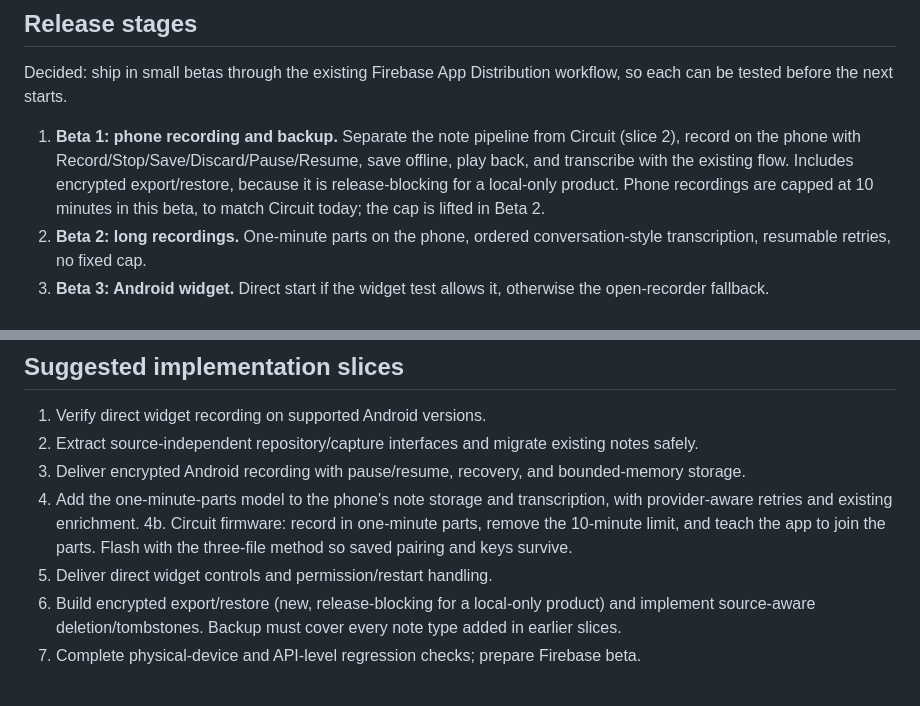
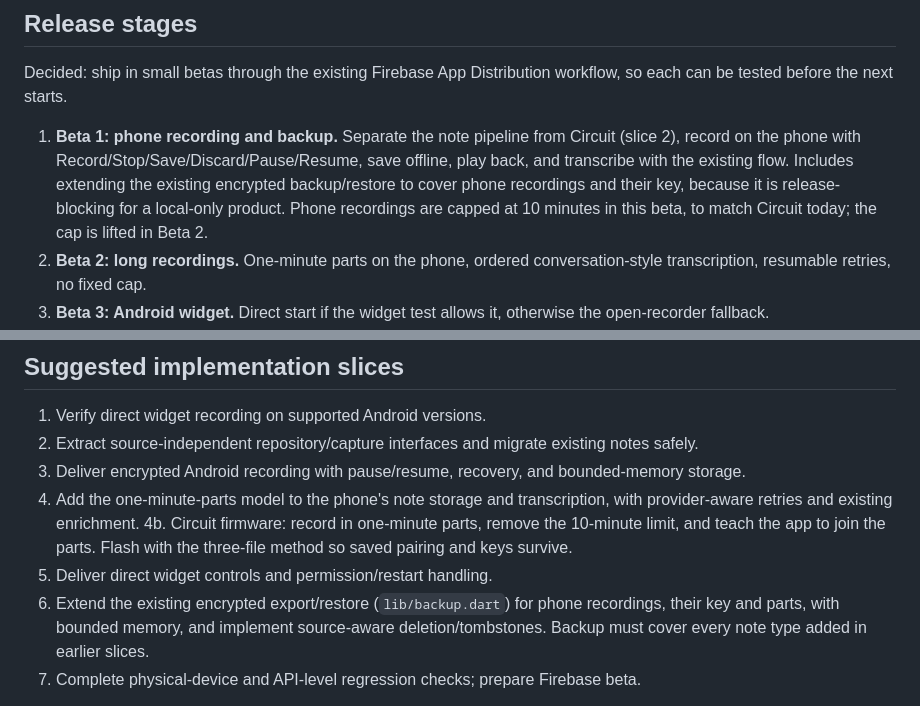
Before and after one commit to valaypatel/pocket-assistant, a Markdown page: docs/standalone-recording-plan.md, 2 parts joined by grey strips. Drawn GitHub-style.

```diff
--- a/docs/standalone-recording-plan.md
+++ b/docs/standalone-recording-plan.md
@@ -134,7 +134,7 @@ Cloud accounts/sync, managed AI billing, independent watch uploads, typed notes,
 
 Decided: ship in small betas through the existing Firebase App Distribution workflow, so each can be tested before the next starts.
 
-1. **Beta 1: phone recording and backup.** Separate the note pipeline from Circuit (slice 2), record on the phone with Record/Stop/Save/Discard/Pause/Resume, save offline, play back, and transcribe with the existing flow. Includes encrypted export/restore, because it is release-blocking for a local-only product. Phone recordings are capped at 10 minutes in this beta, to match Circuit today; the cap is lifted in Beta 2.
+1. **Beta 1: phone recording and backup.** Separate the note pipeline from Circuit (slice 2), record on the phone with Record/Stop/Save/Discard/Pause/Resume, save offline, play back, and transcribe with the existing flow. Includes extending the existing encrypted backup/restore to cover phone recordings and their key, because it is release-blocking for a local-only product. Phone recordings are capped at 10 minutes in this beta, to match Circuit today; the cap is lifted in Beta 2.
 2. **Beta 2: long recordings.** One-minute parts on the phone, ordered conversation-style transcription, resumable retries, no fixed cap.
 3. **Beta 3: Android widget.** Direct start if the widget test allows it, otherwise the open-recorder fallback.
 4. **Beta 4: Circuit one-minute parts.** Firmware change, app joins the parts. Flash with the three-file method.
@@ -149,7 +149,7 @@ Later stages (iPhone/iPad, Wear OS, Apple Watch) follow after these. Each beta's
 4. Add the one-minute-parts model to the phone's note storage and transcription, with provider-aware retries and existing enrichment.
 4b. Circuit firmware: record in one-minute parts, remove the 10-minute limit, and teach the app to join the parts. Flash with the three-file method so saved pairing and keys survive.
 5. Deliver direct widget controls and permission/restart handling.
-6. Build encrypted export/restore (new, release-blocking for a local-only product) and implement source-aware deletion/tombstones. Backup must cover every note type added in earlier slices.
+6. Extend the existing encrypted export/restore (`lib/backup.dart`) for phone recordings, their key and parts, with bounded memory, and implement source-aware deletion/tombstones. Backup must cover every note type added in earlier slices.
 7. Complete physical-device and API-level regression checks; prepare Firebase beta.
 
 Each slice should leave the app usable and retain existing Circuit functionality. Firmware changes are expected for long recordings on Circuit only (one-minute parts); the other slices need none. Protocol inspection may show more are needed for reliable deletion or sync acknowledgements.
```
Also changed, not shown: other parts of docs/standalone-recording-plan.md (+4 -4 lines).
